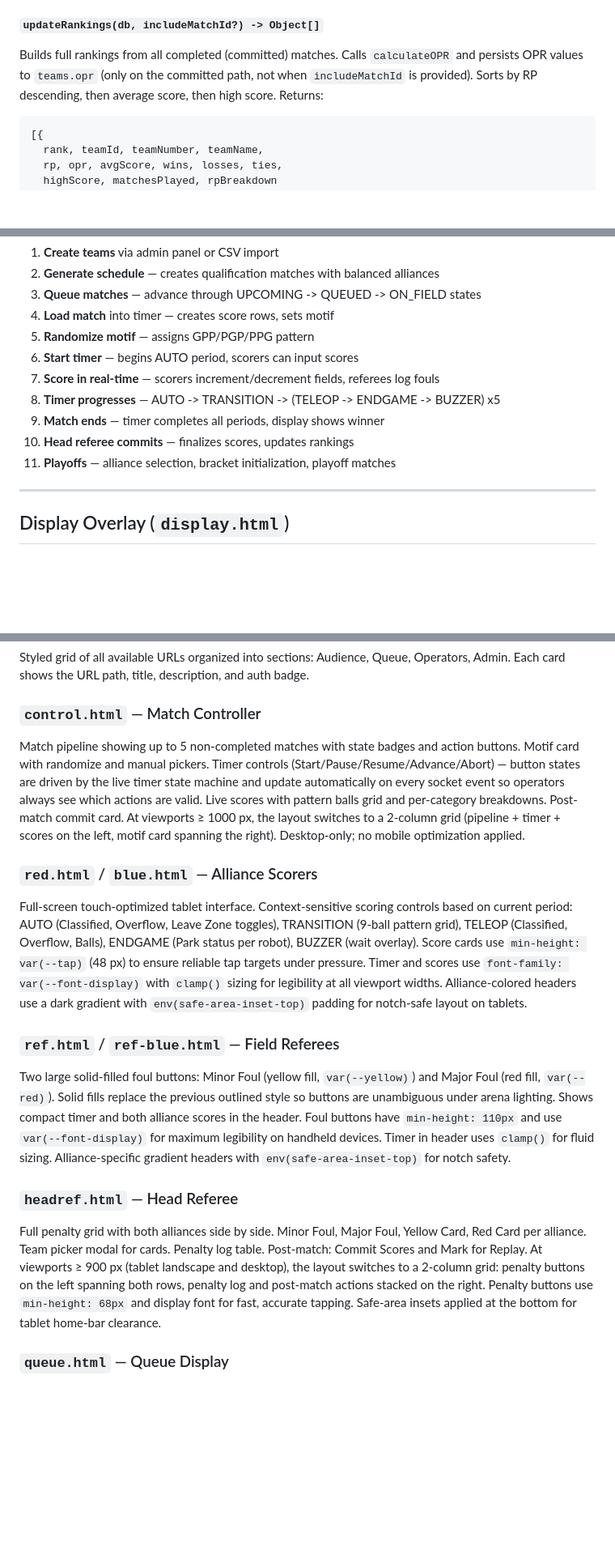
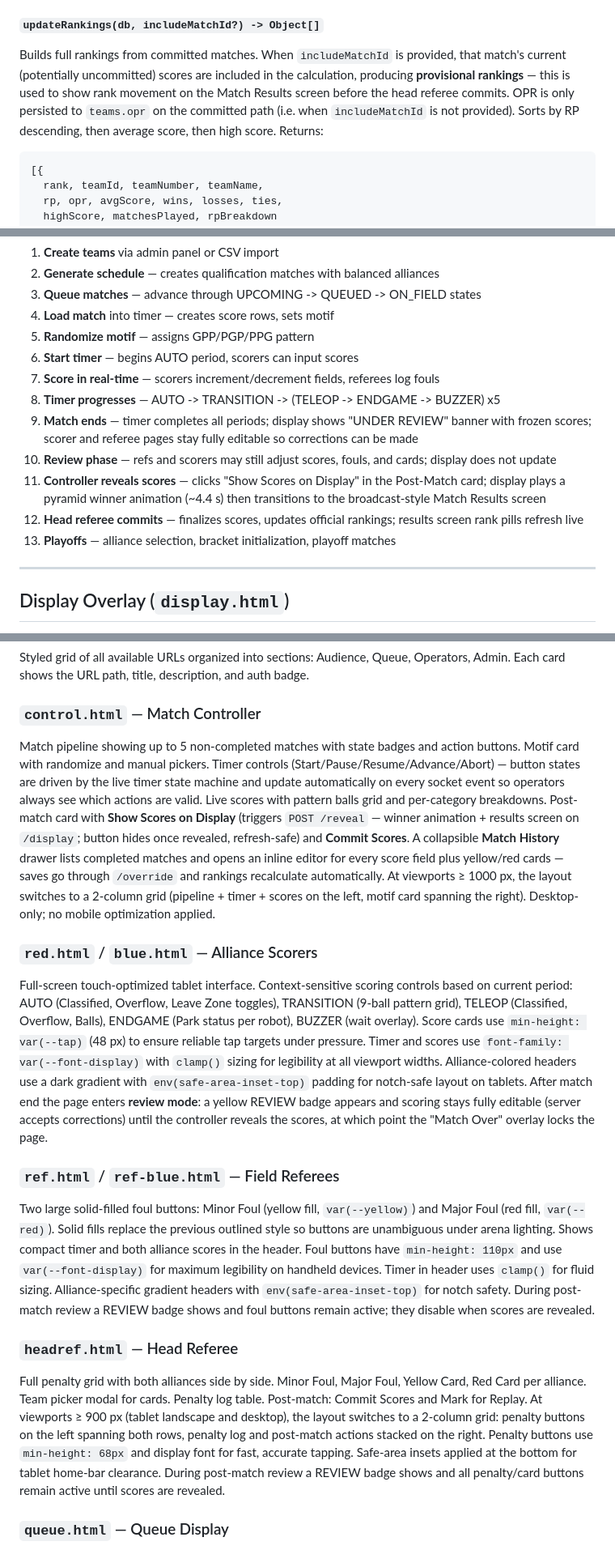
Before and after one commit to Umbin765/score-keeper, a Markdown page: README.md, 3 parts joined by grey strips. Shown at 81% size. GitHub-like rendering; blank space fills up the shorter version.

Commit message:
docs: post-match review flow, reveal API, results screen

````diff
--- a/README.md
+++ b/README.md
@@ -427,7 +429,7 @@ Returns live RP breakdown for display overlay:
 Computes OPR (Offensive Power Rating) for all teams using least-squares over committed qualification matches. Builds the normal equations `A^T A · x = A^T b` where each alliance gives one equation `OPR(t1) + OPR(t2) = offensive_score` (penalty points excluded). Solves via Gauss-Jordan elimination with partial pivoting. Returns `{ teamId: opr }` map rounded to 1 decimal. Teams with insufficient data return 0.
 
 #### `updateRankings(db, includeMatchId?) -> Object[]`
-Builds full rankings from all completed (committed) matches. Calls `calculateOPR` and persists OPR values to `teams.opr` (only on the committed path, not when `includeMatchId` is provided). Sorts by RP descending, then average score, then high score. Returns:
+Builds full rankings from committed matches. When `includeMatchId` is provided, that match's current (potentially uncommitted) scores are included in the calculation, producing **provisional rankings** — this is used to show rank movement on the Match Results screen before the head referee commits. OPR is only persisted to `teams.opr` on the committed path (i.e. when `includeMatchId` is not provided). Sorts by RP descending, then average score, then high score. Returns:
 ```javascript
 [{
   rank, teamId, teamNumber, teamName,
@@ -649,9 +656,11 @@ Enriches a match row with team details (`red1_team`, `red2_team`, `blue1_team`,
 6. **Start timer** — begins AUTO period, scorers can input scores
 7. **Score in real-time** — scorers increment/decrement fields, referees log fouls
 8. **Timer progresses** — AUTO -> TRANSITION -> (TELEOP -> ENDGAME -> BUZZER) x5
-9. **Match ends** — timer completes all periods, display shows winner
-10. **Head referee commits** — finalizes scores, updates rankings
-11. **Playoffs** — alliance selection, bracket initialization, playoff matches
+9. **Match ends** — timer completes all periods; display shows "UNDER REVIEW" banner with frozen scores; scorer and referee pages stay fully editable so corrections can be made
+10. **Review phase** — refs and scorers may still adjust scores, fouls, and cards; display does not update
+11. **Controller reveals scores** — clicks "Show Scores on Display" in the Post-Match card; display plays a pyramid winner animation (~4.4 s) then transitions to the broadcast-style Match Results screen
+12. **Head referee commits** — finalizes scores, updates official rankings; results screen rank pills refresh live
+13. **Playoffs** — alliance selection, bracket initialization, playoff matches
 
 ---
 
@@ -678,16 +690,16 @@ Designed for 1920x1080 broadcast output with transparent background (chroma-key)
 Styled grid of all available URLs organized into sections: Audience, Queue, Operators, Admin. Each card shows the URL path, title, description, and auth badge.
 
 ### `control.html` — Match Controller
-Match pipeline showing up to 5 non-completed matches with state badges and action buttons. Motif card with randomize and manual pickers. Timer controls (Start/Pause/Resume/Advance/Abort) — button states are driven by the live timer state machine and update automatically on every socket event so operators always see which actions are valid. Live scores with pattern balls grid and per-category breakdowns. Post-match commit card. At viewports ≥ 1000 px, the layout switches to a 2-column grid (pipeline + timer + scores on the left, motif card spanning the right). Desktop-only; no mobile optimization applied.
+Match pipeline showing up to 5 non-completed matches with state badges and action buttons. Motif card with randomize and manual pickers. Timer controls (Start/Pause/Resume/Advance/Abort) — button states are driven by the live timer state machine and update automatically on every socket event so operators always see which actions are valid. Live scores with pattern balls grid and per-category breakdowns. Post-match card with **Show Scores on Display** (triggers `POST /reveal` — winner animation + results screen on `/display`; button hides once revealed, refresh-safe) and **Commit Scores**. A collapsible **Match History** drawer lists completed matches and opens an inline editor for every score field plus yellow/red cards — saves go through `/override` and rankings recalculate automatically. At viewports ≥ 1000 px, the layout switches to a 2-column grid (pipeline + timer + scores on the left, motif card spanning the right). Desktop-only; no mobile optimization applied.
 
 ### `red.html` / `blue.html` — Alliance Scorers
-Full-screen touch-optimized tablet interface. Context-sensitive scoring controls based on current period: AUTO (Classified, Overflow, Leave Zone toggles), TRANSITION (9-ball pattern grid), TELEOP (Classified, Overflow, Balls), ENDGAME (Park status per robot), BUZZER (wait overlay). Score cards use `min-height: var(--tap)` (48 px) to ensure reliable tap targets under pressure. Timer and scores use `font-family: var(--font-display)` with `clamp()` sizing for legibility at all viewport widths. Alliance-colored headers use a dark gradient with `env(safe-area-inset-top)` padding for notch-safe layout on tablets.
+Full-screen touch-optimized tablet interface. Context-sensitive scoring controls based on current period: AUTO (Classified, Overflow, Leave Zone toggles), TRANSITION (9-ball pattern grid), TELEOP (Classified, Overflow, Balls), ENDGAME (Park status per robot), BUZZER (wait overlay). Score cards use `min-height: var(--tap)` (48 px) to ensure reliable tap targets under pressure. Timer and scores use `font-family: var(--font-display)` with `clamp()` sizing for legibility at all viewport widths. Alliance-colored headers use a dark gradient with `env(safe-area-inset-top)` padding for notch-safe layout on tablets. After match end the page enters **review mode**: a yellow REVIEW badge appears and scoring stays fully editable (server accepts corrections) until the controller reveals the scores, at which point the "Match Over" overlay locks the page.
 
 ### `ref.html` / `ref-blue.html` — Field Referees
-Two large solid-filled foul buttons: Minor Foul (yellow fill, `var(--yellow)`) and Major Foul (red fill, `var(--red)`). Solid fills replace the previous outlined style so buttons are unambiguous under arena lighting. Shows compact timer and both alliance scores in the header. Foul buttons have `min-height: 110px` and use `var(--font-display)` for maximum legibility on handheld devices. Timer in header uses `clamp()` for fluid sizing. Alliance-specific gradient headers with `env(safe-area-inset-top)` for notch safety.
+Two large solid-filled foul buttons: Minor Foul (yellow fill, `var(--yellow)`) and Major Foul (red fill, `var(--red)`). Solid fills replace the previous outlined style so buttons are unambiguous under arena lighting. Shows compact timer and both alliance scores in the header. Foul buttons have `min-height: 110px` and use `var(--font-display)` for maximum legibility on handheld devices. Timer in header uses `clamp()` for fluid sizing. Alliance-specific gradient headers with `env(safe-area-inset-top)` for notch safety. During post-match review a REVIEW badge shows and foul buttons remain active; they disable when scores are revealed.
 
 ### `headref.html` — Head Referee
-Full penalty grid with both alliances side by side. Minor Foul, Major Foul, Yellow Card, Red Card per alliance. Team picker modal for cards. Penalty log table. Post-match: Commit Scores and Mark for Replay. At viewports ≥ 900 px (tablet landscape and desktop), the layout switches to a 2-column grid: penalty buttons on the left spanning both rows, penalty log and post-match actions stacked on the right. Penalty buttons use `min-height: 68px` and display font for fast, accurate tapping. Safe-area insets applied at the bottom for tablet home-bar clearance.
+Full penalty grid with both alliances side by side. Minor Foul, Major Foul, Yellow Card, Red Card per alliance. Team picker modal for cards. Penalty log table. Post-match: Commit Scores and Mark for Replay. At viewports ≥ 900 px (tablet landscape and desktop), the layout switches to a 2-column grid: penalty buttons on the left spanning both rows, penalty log and post-match actions stacked on the right. Penalty buttons use `min-height: 68px` and display font for fast, accurate tapping. Safe-area insets applied at the bottom for tablet home-bar clearance. During post-match review a REVIEW badge shows and all penalty/card buttons remain active until scores are revealed.
 
 ### `queue.html` — Queue Display
 Large-font display for queueing area. Three sections: On Field Now, Report to Queue Now (pulsing border), Upcoming (next 2 matches). Real-time Socket.io updates.
````
Also changed, not shown: other parts of README.md (+12 -2 lines).
